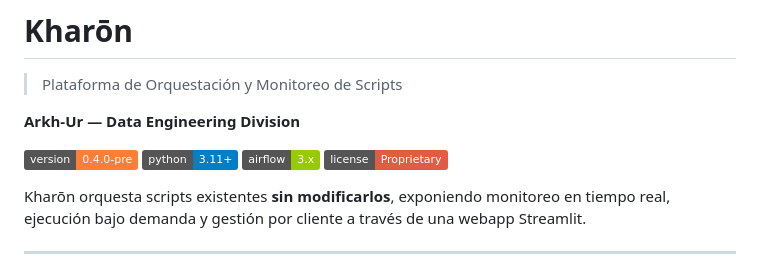
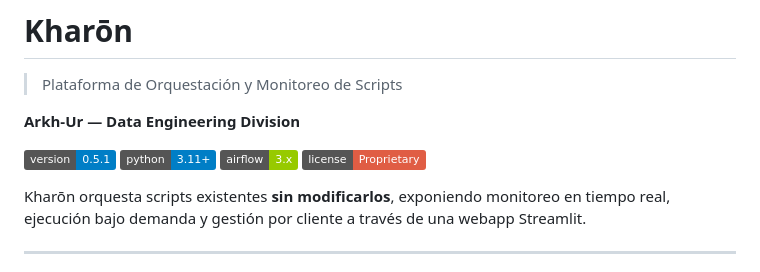
Before and after one commit to Arkh-Ur/kharon, a Markdown page: README.md, the part around the change. Rendered like a GitHub page; badges without logos.

Commit message:
docs: update version badge to 0.5.1

```diff
--- a/README.md
+++ b/README.md
@@ -4,7 +4,7 @@
 
 **Arkh-Ur — Data Engineering Division**
 
-[![Version](https://img.shields.io/badge/version-0.4.0--pre-orange)](https://github.com/Arkh-Ur/kharon/releases)
+[![Version](https://img.shields.io/badge/version-0.5.1-blue)](https://github.com/Arkh-Ur/kharon/releases)
 [![Python](https://img.shields.io/badge/python-3.11+-blue)](https://www.python.org/)
 [![Airflow](https://img.shields.io/badge/airflow-3.x-green)](https://airflow.apache.org/)
 [![License](https://img.shields.io/badge/license-Proprietary-red)]()
```
